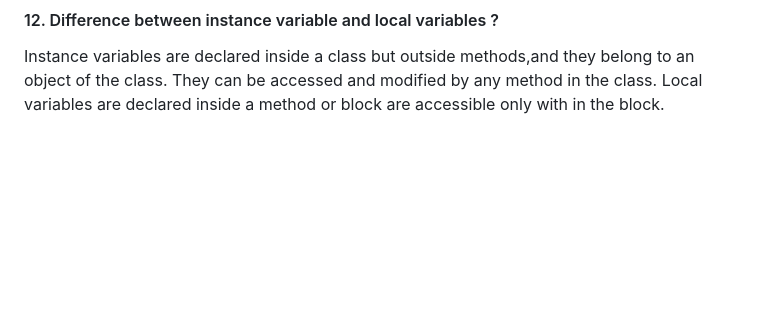
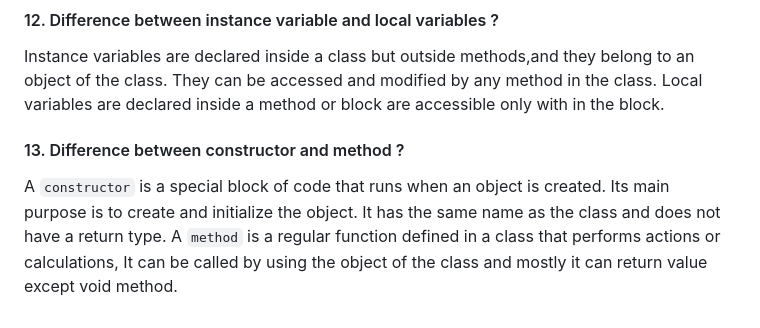
Before and after one commit to iammadhankumar/fullstack-java-interview-guide, a Markdown page: java-interview-questions.md, the part around the change. Drawn GitHub-style; blank space fills up the shorter version.

```diff
--- a/java-interview-questions.md
+++ b/java-interview-questions.md
@@ -111,3 +111,7 @@ In Java, the keyword `static` is used to define features that belong to a class.
 #### 12. Difference between instance variable and local variables ?
 Instance variables are declared inside a class but outside methods,and they belong to an object of the class. They can be accessed and modified by any method in the class. </br>
 Local variables are declared inside a method or block are accessible only with in the block.
+
+#### 13. Difference between constructor and method ?
+A `constructor` is a special block of code that runs when an object is created. Its main purpose is to create and initialize the object. It has the same name as the class and does not have a return type. </br>
+A `method` is a regular function defined in a class that performs actions or calculations, It can be called by using the object of the class and mostly it can return value except void method.
```
